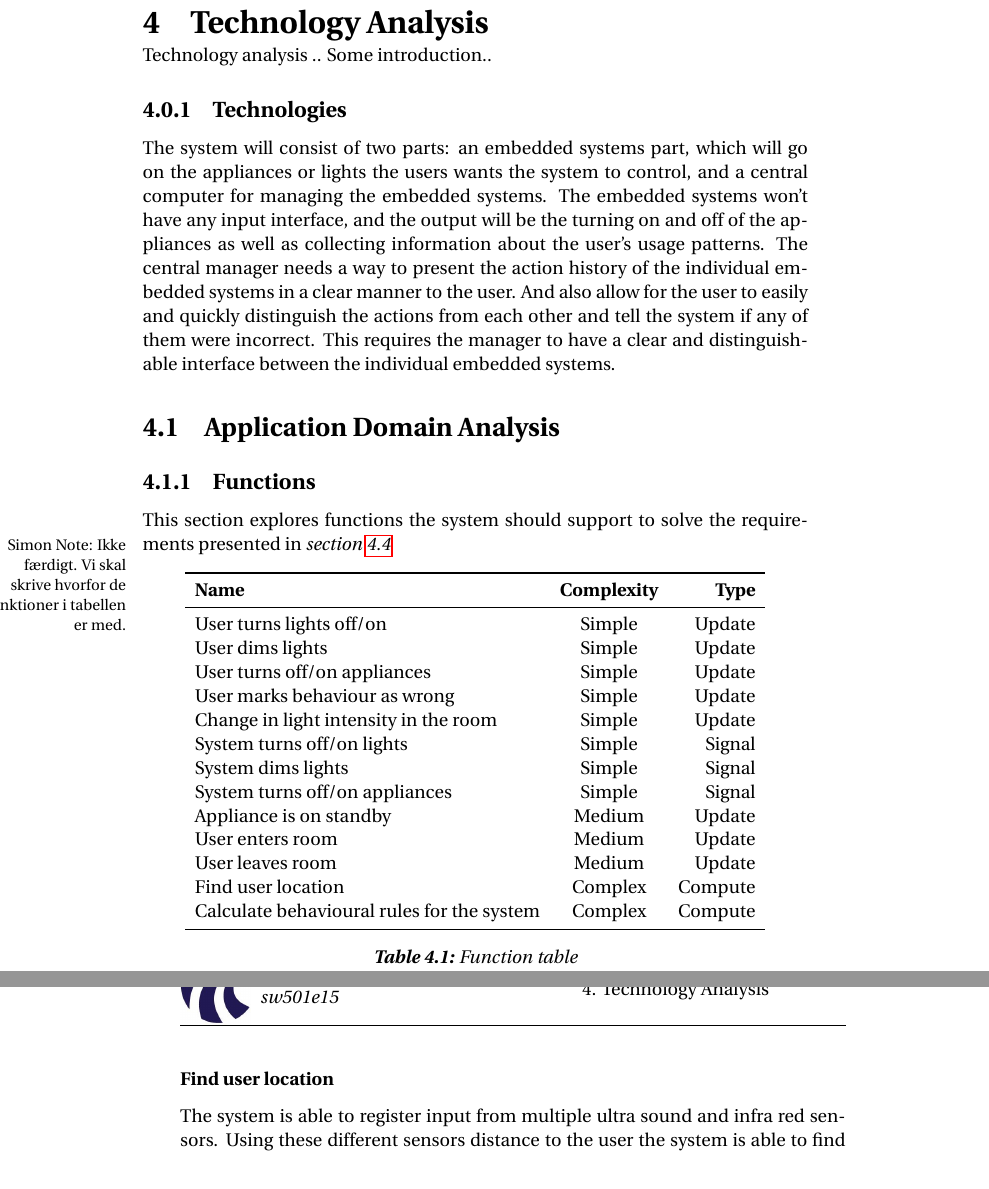
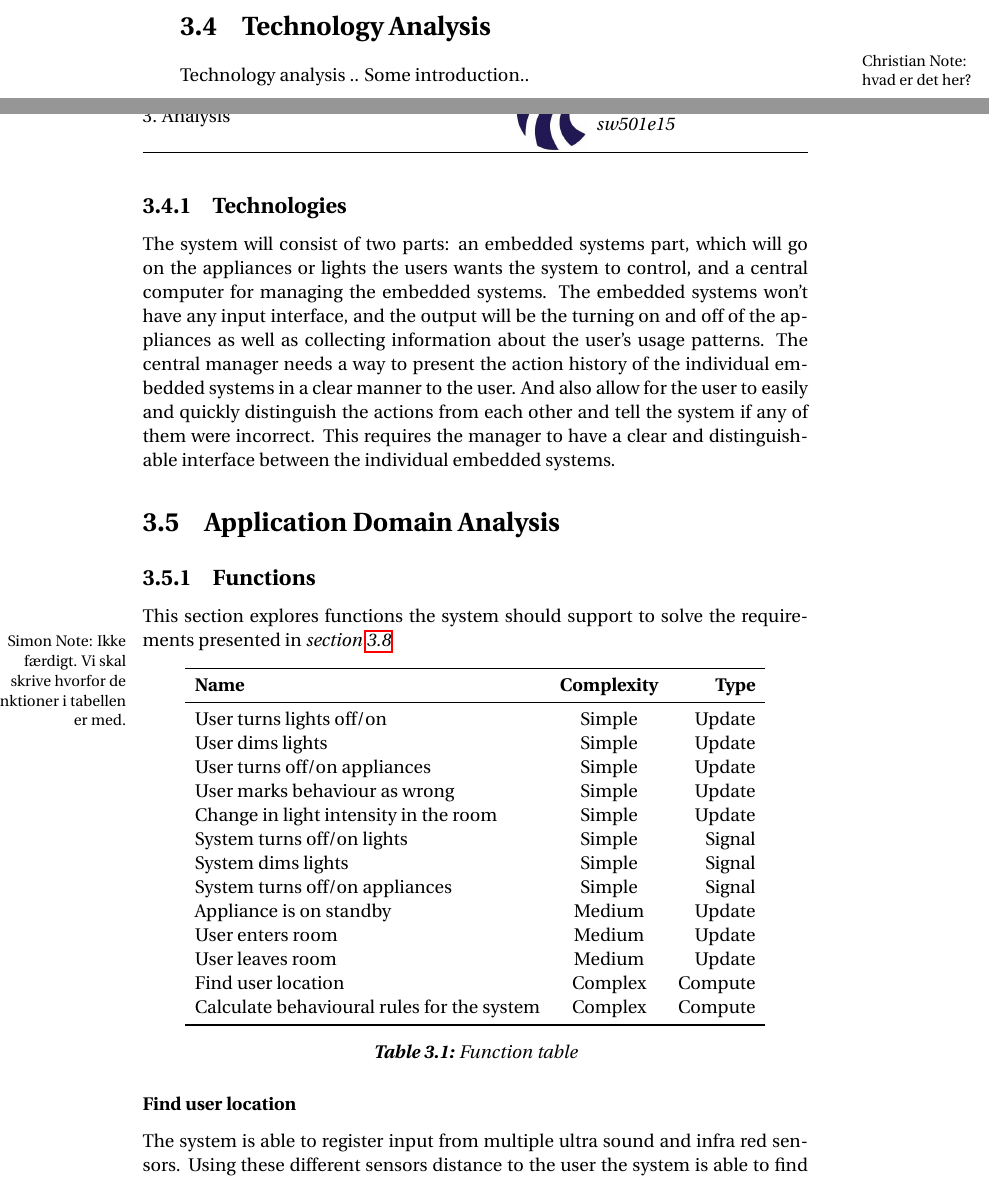
Before and after one commit to simonvandel/AHA, a LaTeX thesis (Report/master.tex, which reads Report/Analysis/ApplicationDomain/applicationDomain.tex, Report/Analysis/technologyAnalysis.tex): two parts of pages 23 and 24 of 55 before the commit and two parts of pages 22 and 23 of 55 after it, joined at a grey line, cut so that both start at the same text. Compiled offline with pdfLaTeX.

Commit message:
demote section

```diff
--- a/Report/Analysis/ApplicationDomain/applicationDomain.tex
+++ b/Report/Analysis/ApplicationDomain/applicationDomain.tex
@@ -1,4 +1,4 @@
-\section{Application Domain Analysis}
+\section{Application Domain Analysis}\label{sec:applicationDomain}
 \input{Analysis/ApplicationDomain/functions.tex}
 \input{Analysis/ApplicationDomain/usage.tex}
 \input{Analysis/ApplicationDomain/userInterfaces.tex}
--- a/Report/Analysis/technologyAnalysis.tex
+++ b/Report/Analysis/technologyAnalysis.tex
@@ -1,4 +1,4 @@
-\chapter{Technology Analysis}
+\section{Technology Analysis}\chnote{hvad er det her?}
 \label{chap:Technology Analysis}
 Technology analysis    .. Some introduction..
 \subsection{Technologies}
```
Also changed, not shown: 2 other files.
